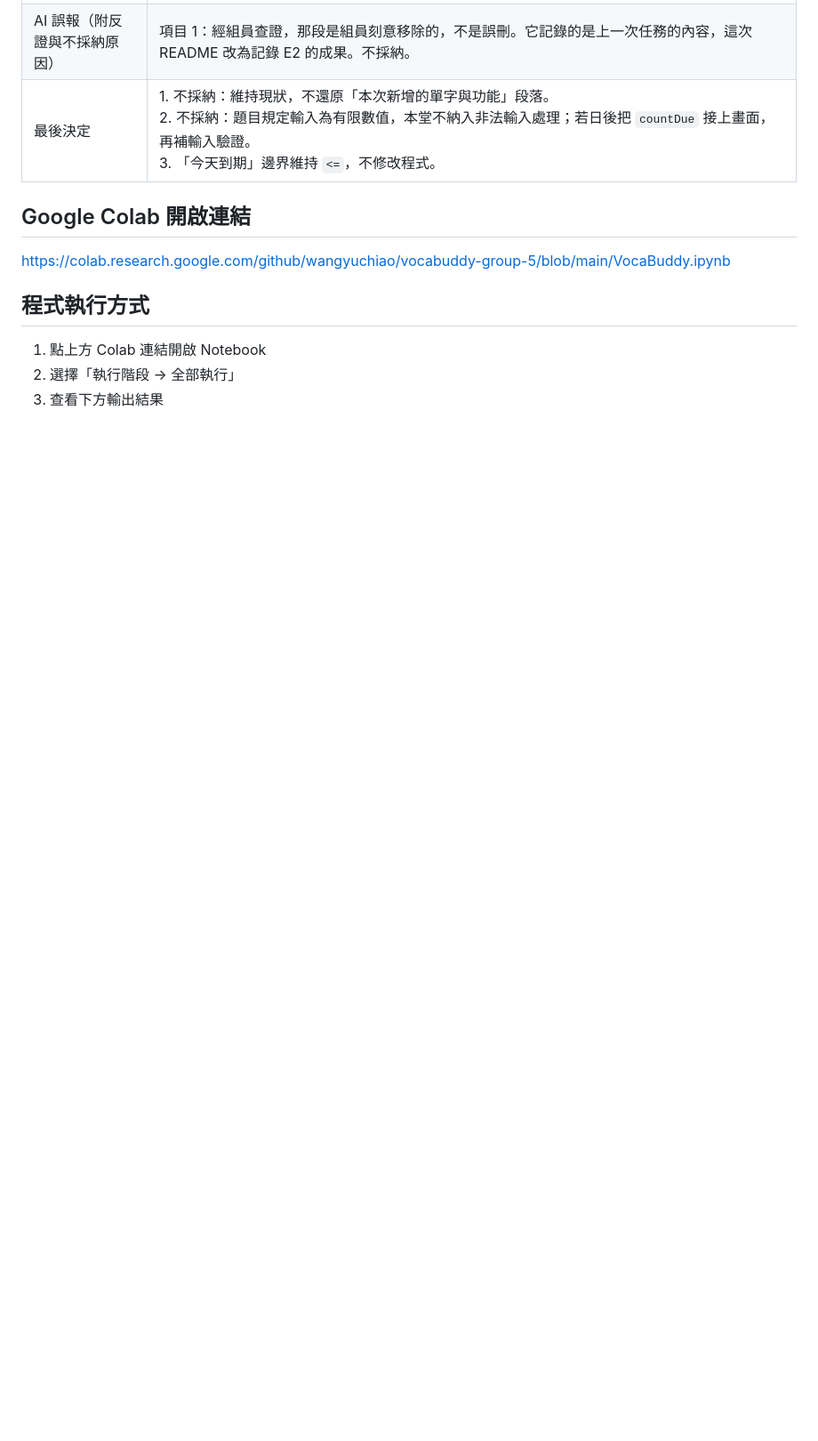
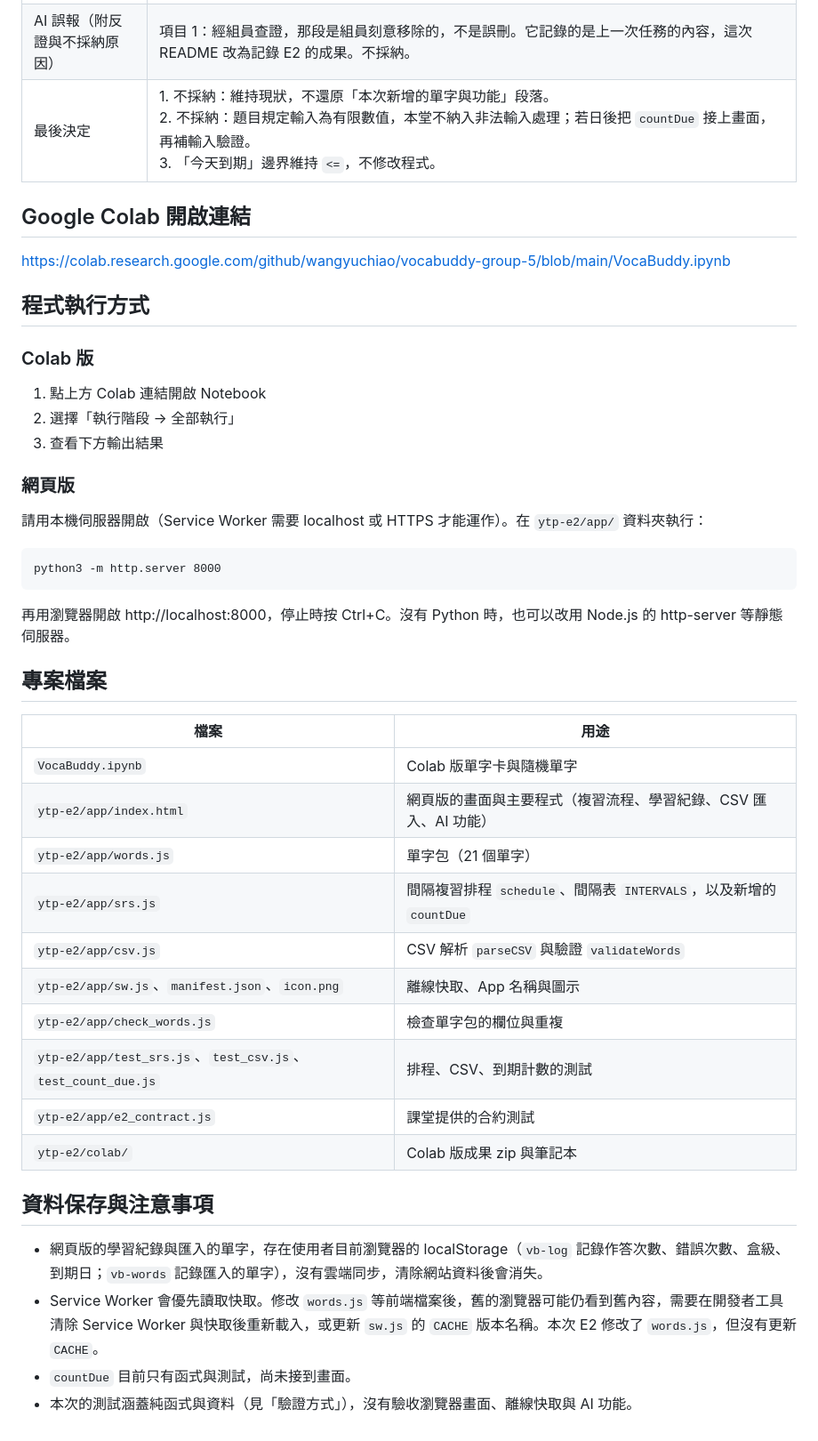
Before and after one commit to wangyuchiao/vocabuddy-group-5, a Markdown page: README.md, the part around one of its changes. Shown at 89% size. GitHub-like rendering; blank space fills up the shorter version.

````diff
--- a/README.md
+++ b/README.md
@@ -86,6 +121,38 @@ node e2_contract.js
 https://colab.research.google.com/github/wangyuchiao/vocabuddy-group-5/blob/main/VocaBuddy.ipynb
 
 ## 程式執行方式
+
+### Colab 版
 1. 點上方 Colab 連結開啟 Notebook
 2. 選擇「執行階段 → 全部執行」
 3. 查看下方輸出結果
+
+### 網頁版
+請用本機伺服器開啟（Service Worker 需要 localhost 或 HTTPS 才能運作）。在 `ytp-e2/app/` 資料夾執行：
+
+```
+python3 -m http.server 8000
+```
+
+再用瀏覽器開啟 http://localhost:8000，停止時按 Ctrl+C。沒有 Python 時，也可以改用 Node.js 的 http-server 等靜態伺服器。
+
+## 專案檔案
+
+| 檔案 | 用途 |
+|---|---|
+| `VocaBuddy.ipynb` | Colab 版單字卡與隨機單字 |
+| `ytp-e2/app/index.html` | 網頁版的畫面與主要程式（複習流程、學習紀錄、CSV 匯入、AI 功能） |
+| `ytp-e2/app/words.js` | 單字包（21 個單字） |
+| `ytp-e2/app/srs.js` | 間隔複習排程 `schedule`、間隔表 `INTERVALS`，以及新增的 `countDue` |
+| `ytp-e2/app/csv.js` | CSV 解析 `parseCSV` 與驗證 `validateWords` |
+| `ytp-e2/app/sw.js`、`manifest.json`、`icon.png` | 離線快取、App 名稱與圖示 |
+| `ytp-e2/app/check_words.js` | 檢查單字包的欄位與重複 |
+| `ytp-e2/app/test_srs.js`、`test_csv.js`、`test_count_due.js` | 排程、CSV、到期計數的測試 |
+| `ytp-e2/app/e2_contract.js` | 課堂提供的合約測試 |
+| `ytp-e2/colab/` | Colab 版成果 zip 與筆記本 |
+
+## 資料保存與注意事項
+- 網頁版的學習紀錄與匯入的單字，存在使用者目前瀏覽器的 localStorage（`vb-log` 記錄作答次數、錯誤次數、盒級、到期日；`vb-words` 記錄匯入的單字），沒有雲端同步，清除網站資料後會消失。
+- Service Worker 會優先讀取快取。修改 `words.js` 等前端檔案後，舊的瀏覽器可能仍看到舊內容，需要在開發者工具清除 Service Worker 與快取後重新載入，或更新 `sw.js` 的 `CACHE` 版本名稱。本次 E2 修改了 `words.js`，但沒有更新 `CACHE`。
+- `countDue` 目前只有函式與測試，尚未接到畫面。
+- 本次的測試涵蓋純函式與資料（見「驗證方式」），沒有驗收瀏覽器畫面、離線快取與 AI 功能。
````
Also changed, not shown: other parts of README.md (+36 -1 lines).
